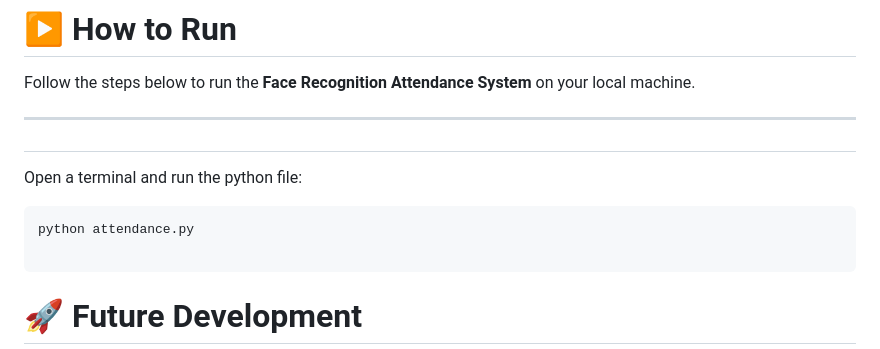
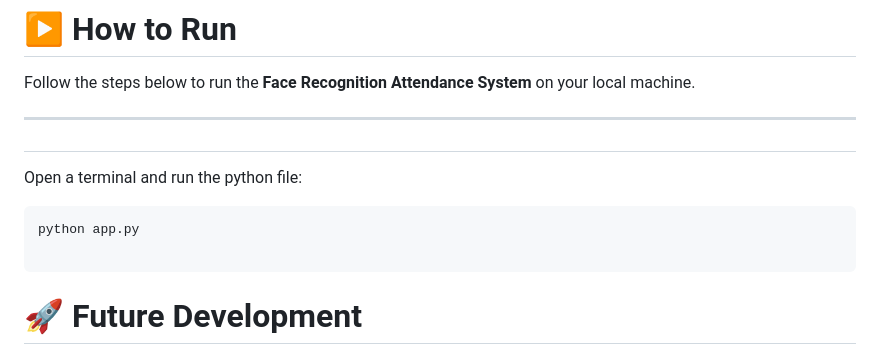
Before and after one commit to mansipatel-git/Smart_Attendace_System, a Markdown page: README.md, the part around one of its changes. Rendered like a GitHub page.

````diff
--- a/README.md
+++ b/README.md
@@ -166,7 +166,7 @@ Follow the steps below to run the **Face Recognition Attendance System** on your
 Open a terminal and run the python file:
 
 ```bash
-python attendance.py
+python app.py
 
 ```
 # 🚀 Future Development
````
Also changed, not shown: other parts of README.md (+1 -1 lines).
